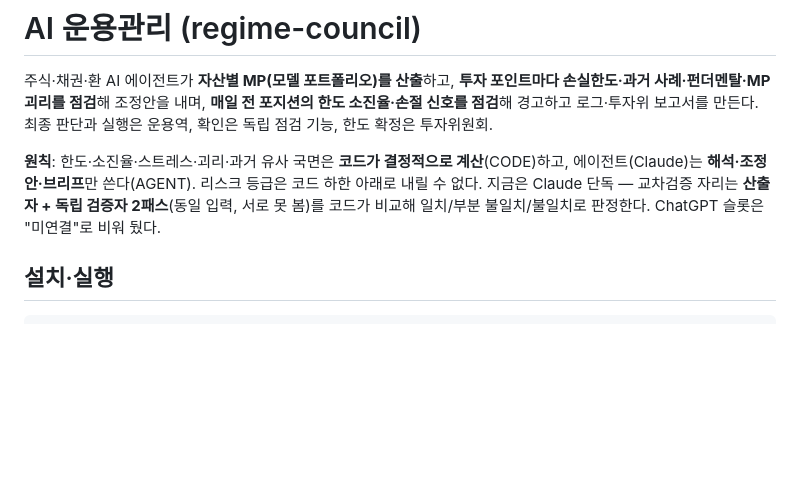
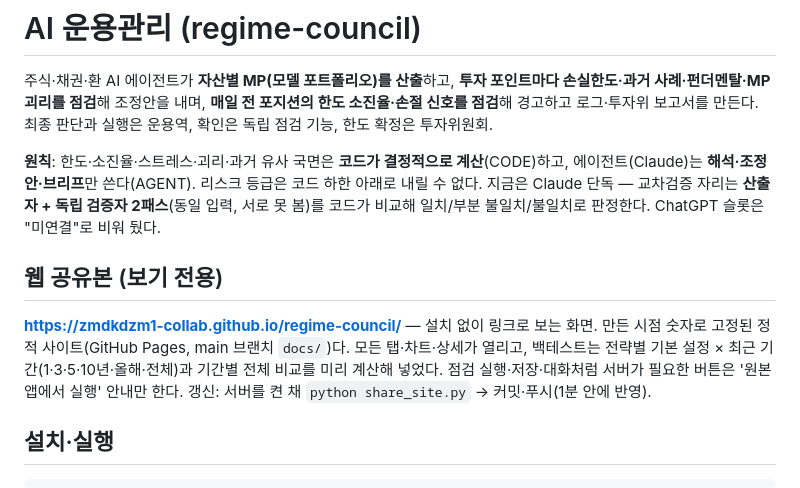
Before and after one commit to Celzook/regime-council, a Markdown page: README.md, the part around the change. GitHub-like rendering; blank space fills up the shorter version.

Commit message:
README: 웹 공유본 주소와 갱신 방법
Co-Authored-By: Claude Opus 5.5 <noreply@anthropic.com>

```diff
--- a/README.md
+++ b/README.md
@@ -9,6 +9,12 @@
 에이전트(Claude)는 **해석·조정안·브리프**만 쓴다(AGENT). 리스크 등급은 코드 하한 아래로 내릴 수 없다.
 지금은 Claude 단독 — 교차검증 자리는 **산출자 + 독립 검증자 2패스**(동일 입력, 서로 못 봄)를 코드가 비교해
 일치/부분 불일치/불일치로 판정한다. ChatGPT 슬롯은 "미연결"로 비워 뒀다.
+
+## 웹 공유본 (보기 전용)
+
+**https://zmdkdzm1-collab.github.io/regime-council/** — 설치 없이 링크로 보는 화면. 만든 시점 숫자로 고정된 정적 사이트(GitHub Pages, main 브랜치 `docs/`)다.
+모든 탭·차트·상세가 열리고, 백테스트는 전략별 기본 설정 × 최근 기간(1·3·5·10년·올해·전체)과 기간별 전체 비교를 미리 계산해 넣었다.
+점검 실행·저장·대화처럼 서버가 필요한 버튼은 '원본 앱에서 실행' 안내만 한다. 갱신: 서버를 켠 채 `python share_site.py` → 커밋·푸시(1분 안에 반영).
 
 ## 설치·실행
 
```
